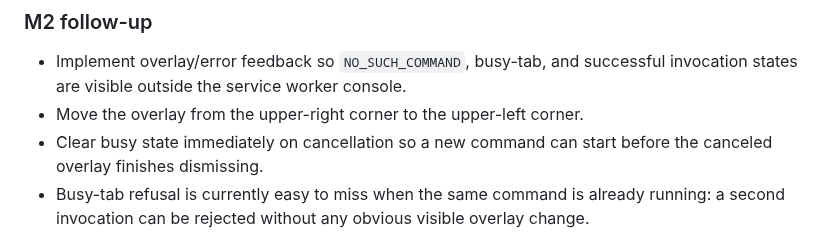
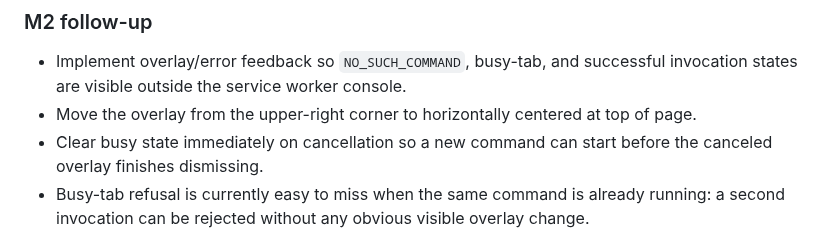
Before and after one commit to paxunix/factotum, a Markdown page: TODO.md, the part around the change. Rendered like a GitHub page.

Commit message:
TODO update
- h-center the overlay

```diff
--- a/TODO.md
+++ b/TODO.md
@@ -25,7 +25,7 @@ Items here may be bugs, UX polish, wishlist ideas, or later-mileestone follow-up
 
 ### M2 follow-up
 - Implement overlay/error feedback so `NO_SUCH_COMMAND`, busy-tab, and successful invocation states are visible outside the service worker console.
-- Move the overlay from the upper-right corner to the upper-left corner.
+- Move the overlay from the upper-right corner to horizontally centered at top of page.
 - Clear busy state immediately on cancellation so a new command can start before the canceled overlay finishes dismissing.
 - Busy-tab refusal is currently easy to miss when the same command is already running: a second invocation can be rejected without any obvious visible overlay change.
 - Revisit overlay dismissal UX and decide whether commands should be able to specify auto-dismiss behavior on completion/cancellation, or whether dismissal policy should remain runtime-controlled.
```
